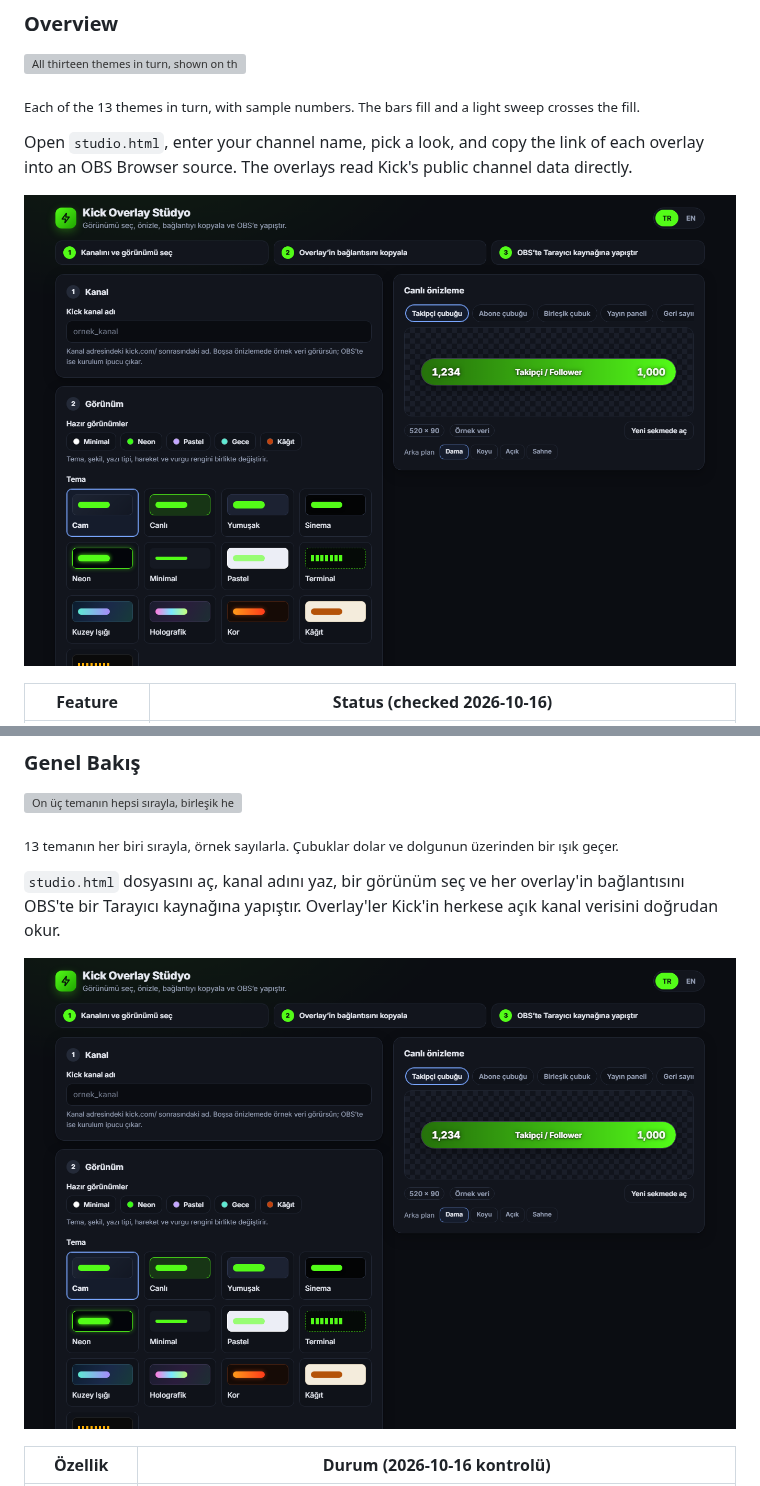
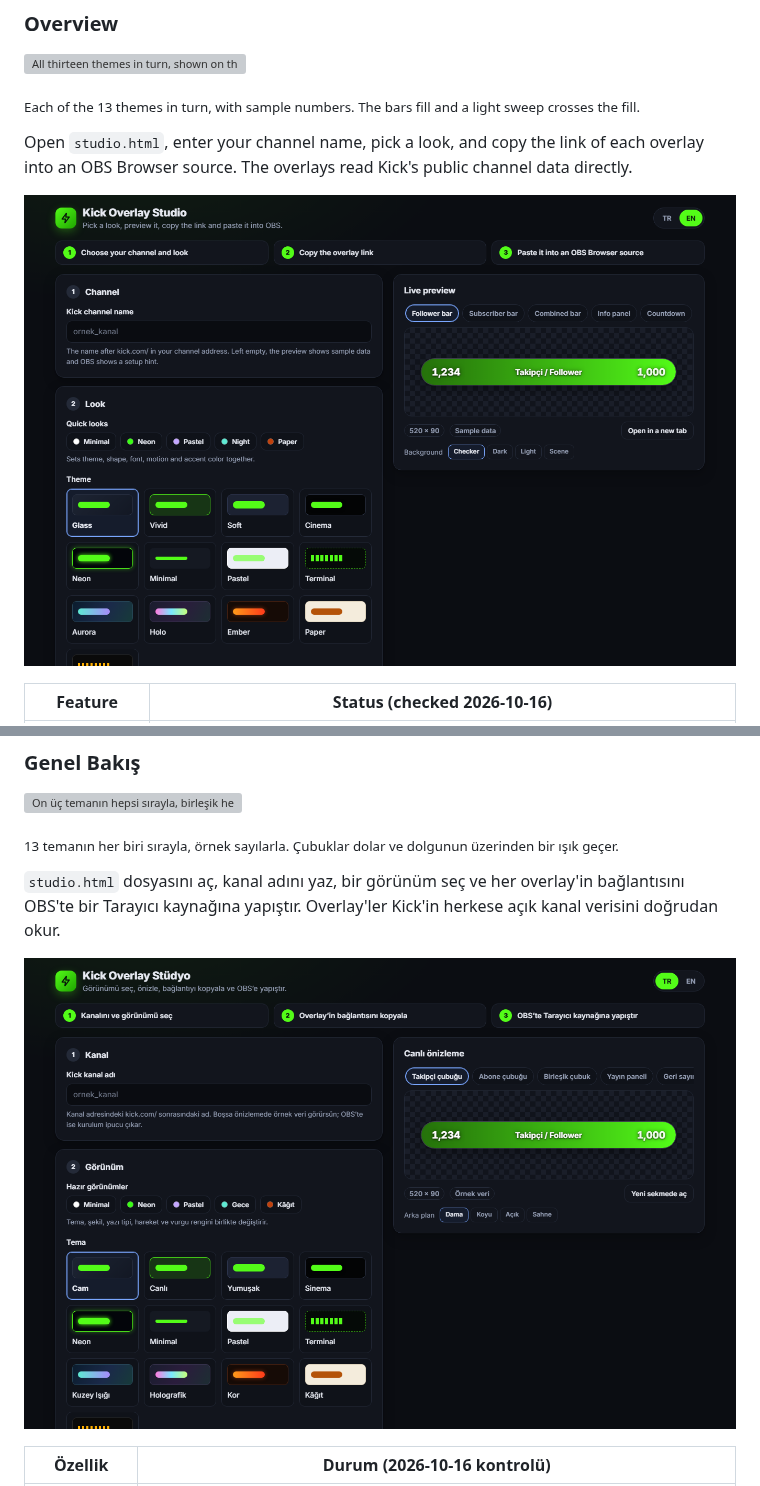
Before and after one commit to IACBI/kick-streamer-overlays, a Markdown page: README.md, 2 parts joined by grey strips. GitHub-like rendering; pictures changed too: screenshots/studio-en.png (added); grey boxes are pictures that could not be loaded.

Commit message:
Show the studio screenshot in the reader's language in the README

```diff
--- a/README.md
+++ b/README.md
@@ -22,7 +22,7 @@ Free OBS overlays for [Kick](https://kick.com): goal bars, a viewer and uptime p
 
 Open `studio.html`, enter your channel name, pick a look, and copy the link of each overlay into an OBS Browser source. The overlays read Kick's public channel data directly.
 
-<p align="center"><img src="screenshots/studio.png" alt="The studio: channel, look and theme choices on the left, a live preview with overlay tabs on the right" width="860"></p>
+<p align="center"><img src="screenshots/studio-en.png" alt="The studio: channel, look and theme choices on the left, a live preview with overlay tabs on the right" width="860"></p>
 
 | Feature | Status (checked 2026-10-16) |
 |---|---|
@@ -217,7 +217,7 @@ Free for everyone, including commercial streaming. Attribution is appreciated bu
 
 `studio.html` dosyasını aç, kanal adını yaz, bir görünüm seç ve her overlay'in bağlantısını OBS'te bir Tarayıcı kaynağına yapıştır. Overlay'ler Kick'in herkese açık kanal verisini doğrudan okur.
 
-<p align="center"><img src="screenshots/studio.png" alt="Stüdyo: solda kanal, görünüm ve tema seçimi, sağda overlay sekmeli canlı önizleme" width="860"></p>
+<p align="center"><img src="screenshots/studio-tr.png" alt="Stüdyo: solda kanal, görünüm ve tema seçimi, sağda overlay sekmeli canlı önizleme" width="860"></p>
 
 | Özellik | Durum (2026-10-16 kontrolü) |
 |---|---|
```
Also changed, not shown: CHANGELOG.md (+5 -0 lines), screenshots/studio-tr.png (renamed from screenshots/studio.png), 1 other file.
